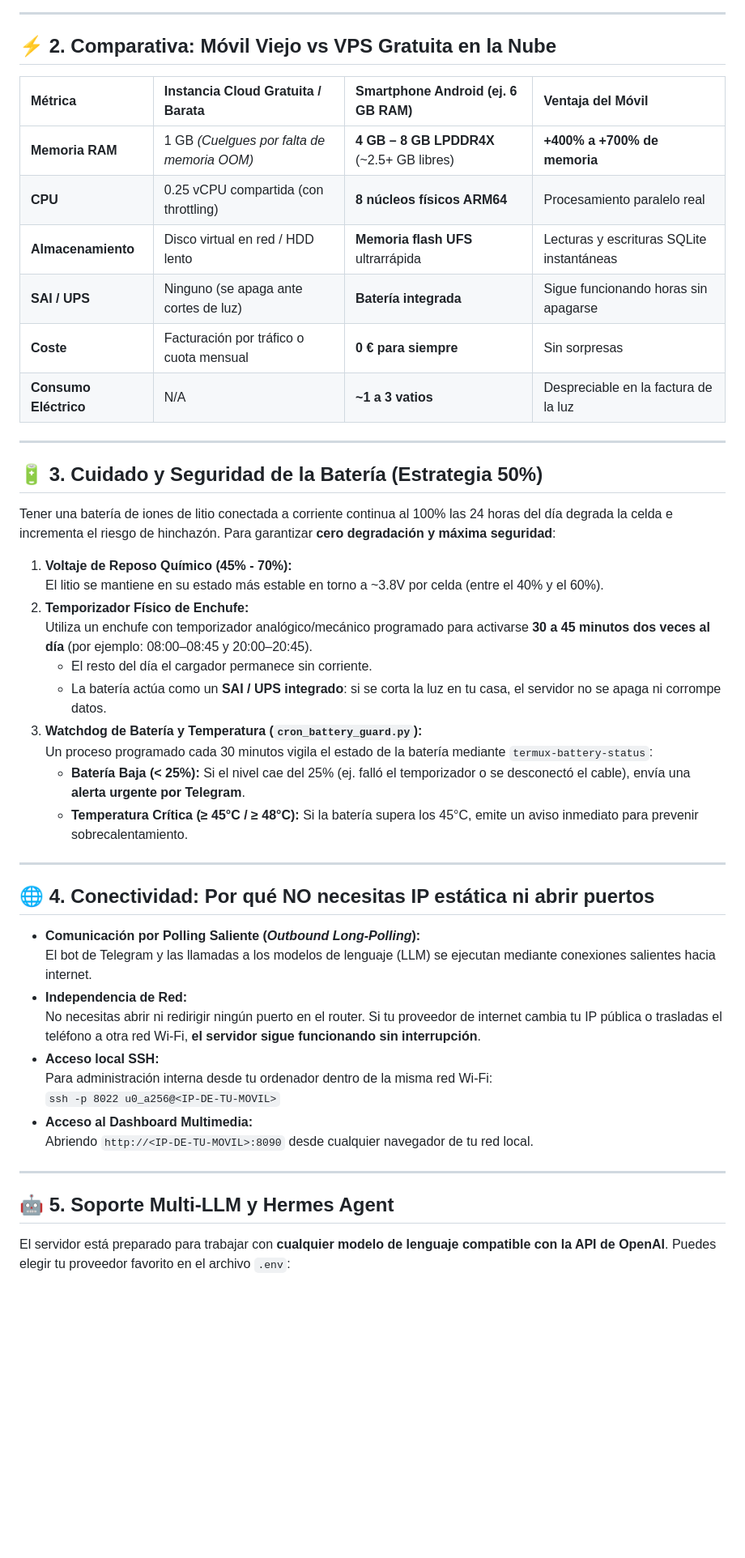
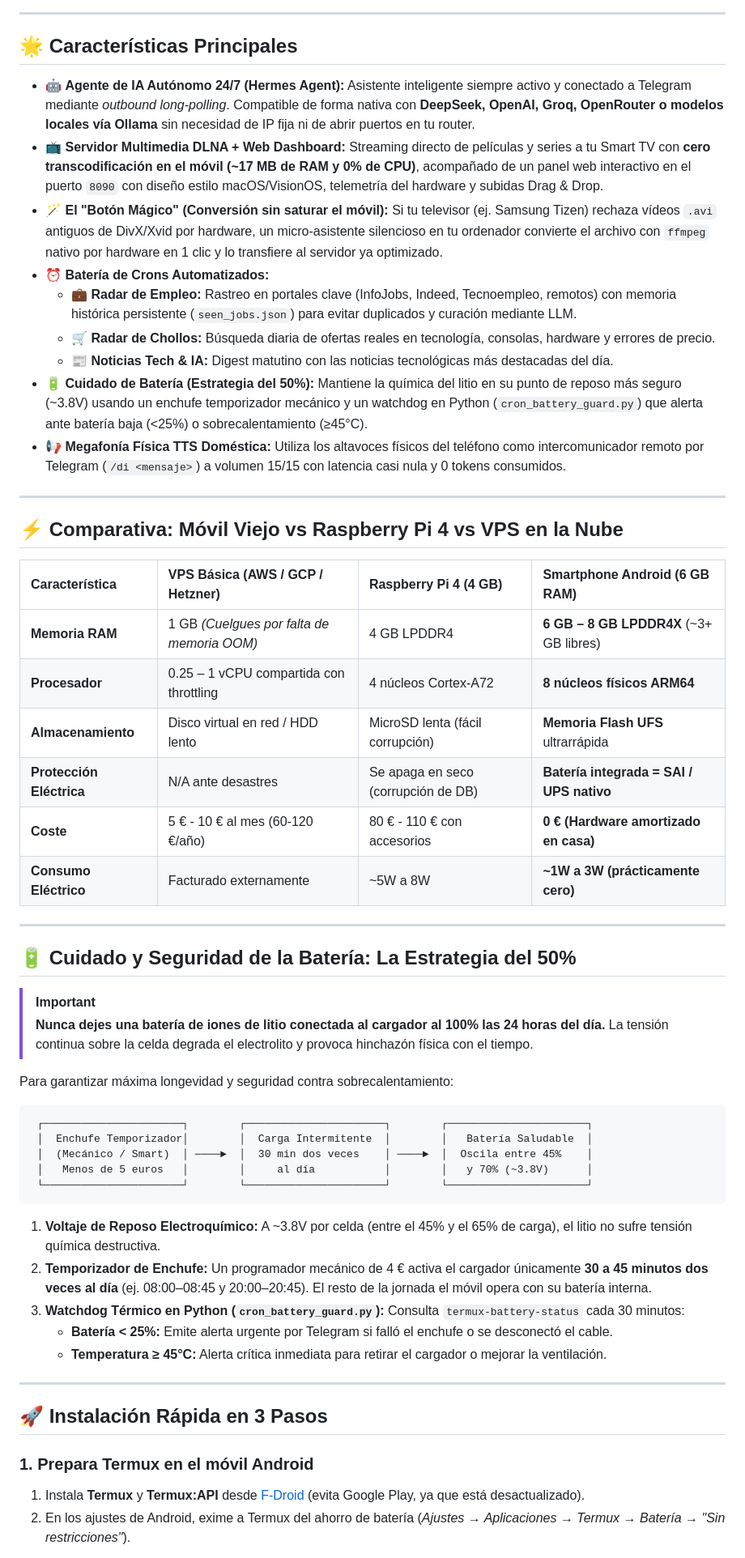
Before and after one commit to moisesvalero/android-home-server, a Markdown page: README.md, the part around one of its changes. Shown at 81% size. Drawn GitHub-style; blank space fills up the shorter version.

````diff
--- a/README.md
+++ b/README.md
@@ -52,51 +66,59 @@ Sustituye por completo una VPS en la nube multiplicando los recursos de memoria
 
 ---
 
-## ⚡ 2. Comparativa: Móvil Viejo vs VPS Gratuita en la Nube
+## 🌟 Características Principales
 
-| Métrica | Instancia Cloud Gratuita / Barata | Smartphone Android (ej. 6 GB RAM) | Ventaja del Móvil |
-| :--- | :--- | :--- | :--- |
-| **Memoria RAM** | 1 GB *(Cuelgues por falta de memoria OOM)* | **4 GB – 8 GB LPDDR4X** (~2.5+ GB libres) | **+400% a +700% de memoria** |
-| **CPU** | 0.25 vCPU compartida (con throttling) | **8 núcleos físicos ARM64** | Procesamiento paralelo real |
-| **Almacenamiento** | Disco virtual en red / HDD lento | **Memoria flash UFS** ultrarrápida | Lecturas y escrituras SQLite instantáneas |
-| **SAI / UPS** | Ninguno (se apaga ante cortes de luz) | **Batería integrada** | Sigue funcionando horas sin apagarse |
-| **Coste** | Facturación por tráfico o cuota mensual | **0 € para siempre** | Sin sorpresas |
-| **Consumo Eléctrico**| N/A | **~1 a 3 vatios** | Despreciable en la factura de la luz |
+* 🤖 **Agente de IA Autónomo 24/7 (Hermes Agent):** Asistente inteligente siempre activo y conectado a Telegram mediante *outbound long-polling*. Compatible de forma nativa con **DeepSeek, OpenAI, Groq, OpenRouter o modelos locales vía Ollama** sin necesidad de IP fija ni de abrir puertos en tu router.
+* 📺 **Servidor Multimedia DLNA + Web Dashboard:** Streaming directo de películas y series a tu Smart TV con **cero transcodificación en el móvil (~17 MB de RAM y 0% de CPU)**, acompañado de un panel web interactivo en el puerto `8090` con diseño estilo macOS/VisionOS, telemetría del hardware y subidas Drag & Drop.
+* 🪄 **El "Botón Mágico" (Conversión sin saturar el móvil):** Si tu televisor (ej. Samsung Tizen) rechaza vídeos `.avi` antiguos de DivX/Xvid por hardware, un micro-asistente silencioso en tu ordenador convierte el archivo con `ffmpeg` nativo por hardware en 1 clic y lo transfiere al servidor ya optimizado.
+* ⏰ **Batería de Crons Automatizados:**
+  * 💼 **Radar de Empleo:** Rastreo en portales clave (InfoJobs, Indeed, Tecnoempleo, remotos) con memoria histórica persistente (`seen_jobs.json`) para evitar duplicados y curación mediante LLM.
+  * 🛒 **Radar de Chollos:** Búsqueda diaria de ofertas reales en tecnología, consolas, hardware y errores de precio.
+  * 📰 **Noticias Tech & IA:** Digest matutino con las noticias tecnológicas más destacadas del día.
+* 🔋 **Cuidado de Batería (Estrategia del 50%):** Mantiene la química del litio en su punto de reposo más seguro (~3.8V) usando un enchufe temporizador mecánico y un watchdog en Python (`cron_battery_guard.py`) que alerta ante batería baja (<25%) o sobrecalentamiento (≥45°C).
+* 📢 **Megafonía Física TTS Doméstica:** Utiliza los altavoces físicos del teléfono como intercomunicador remoto por Telegram (`/di <mensaje>`) a volumen 15/15 con latencia casi nula y 0 tokens consumidos.
 
 ---
 
-## 🔋 3. Cuidado y Seguridad de la Batería (Estrategia 50%)
+## ⚡ Comparativa: Móvil Viejo vs Raspberry Pi 4 vs VPS en la Nube
 
-Tener una batería de iones de litio conectada a corriente continua al 100% las 24 horas del día degrada la celda e incrementa el riesgo de hinchazón. Para garantizar **cero degradación y máxima seguridad**:
-
-1. **Voltaje de Reposo Químico (45% - 70%):**
-   El litio se mantiene en su estado más estable en torno a ~3.8V por celda (entre el 40% y el 60%).
-2. **Temporizador Físico de Enchufe:**
-   Utiliza un enchufe con temporizador analógico/mecánico programado para activarse **30 a 45 minutos dos veces al día** (por ejemplo: 08:00–08:45 y 20:00–20:45).
-   * El resto del día el cargador permanece sin corriente.
-   * La batería actúa como un **SAI / UPS integrado**: si se corta la luz en tu casa, el servidor no se apaga ni corrompe datos.
-3. **Watchdog de Batería y Temperatura (`cron_battery_guard.py`):**
-   Un proceso programado cada 30 minutos vigila el estado de la batería mediante `termux-battery-status`:
-   * **Batería Baja (< 25%):** Si el nivel cae del 25% (ej. falló el temporizador o se desconectó el cable), envía una **alerta urgente por Telegram**.
-   * **Temperatura Crítica (≥ 45°C / ≥ 48°C):** Si la batería supera los 45°C, emite un aviso inmediato para prevenir sobrecalentamiento.
+| Característica | VPS Básica (AWS / GCP / Hetzner) | Raspberry Pi 4 (4 GB) | Smartphone Android (6 GB RAM) |
+| :--- | :--- | :--- | :--- |
+| **Memoria RAM** | 1 GB *(Cuelgues por falta de memoria OOM)* | 4 GB LPDDR4 | **6 GB – 8 GB LPDDR4X** (~3+ GB libres) |
+| **Procesador** | 0.25 – 1 vCPU compartida con throttling | 4 núcleos Cortex-A72 | **8 núcleos físicos ARM64** |
+| **Almacenamiento**| Disco virtual en red / HDD lento | MicroSD lenta (fácil corrupción) | **Memoria Flash UFS** ultrarrápida |
+| **Protección Eléctrica** | N/A ante desastres | Se apaga en seco (corrupción de DB) | **Batería integrada = SAI / UPS nativo** |
+| **Coste** | 5 € - 10 € al mes (60-120 €/año) | 80 € - 110 € con accesorios | **0 € (Hardware amortizado en casa)** |
+| **Consumo Eléctrico**| Facturado externamente | ~5W a 8W | **~1W a 3W (prácticamente cero)** |
 
 ---
 
-## 🌐 4. Conectividad: Por qué NO necesitas IP estática ni abrir puertos
+## 🔋 Cuidado y Seguridad de la Batería: La Estrategia del 50%
 
-* **Comunicación por Polling Saliente (*Outbound Long-Polling*):**
-  El bot de Telegram y las llamadas a los modelos de lenguaje (LLM) se ejecutan mediante conexiones salientes hacia internet.
-* **Independencia de Red:**
-  No necesitas abrir ni redirigir ningún puerto en el router. Si tu proveedor de internet cambia tu IP pública o trasladas el teléfono a otra red Wi-Fi, **el servidor sigue funcionando sin interrupción**.
-* **Acceso local SSH:**
-  Para administración interna desde tu ordenador dentro de la misma red Wi-Fi:
-  `ssh -p 8022 u0_a256@<IP-DE-TU-MOVIL>`
-* **Acceso al Dashboard Multimedia:**
-  Abriendo `http://<IP-DE-TU-MOVIL>:8090` desde cualquier navegador de tu red local.
+> [!IMPORTANT]
+> **Nunca dejes una batería de iones de litio conectada al cargador al 100% las 24 horas del día.** La tensión continua sobre la celda degrada el electrolito y provoca hinchazón física con el tiempo.
+
+Para garantizar máxima longevidad y seguridad contra sobrecalentamiento:
+
+```text
+ ┌──────────────────────┐        ┌──────────────────────┐        ┌──────────────────────┐
+ │  Enchufe Temporizador│        │  Carga Intermitente  │        │   Batería Saludable  │
+ │  (Mecánico / Smart)  │ ────►  │  30 min dos veces    │ ────►  │  Oscila entre 45%    │
+ │   Menos de 5 euros   │        │     al día           │        │   y 70% (~3.8V)      │
+ └──────────────────────┘        └──────────────────────┘        └──────────────────────┘
+```
+
+1. **Voltaje de Reposo Electroquímico:** A ~3.8V por celda (entre el 45% y el 65% de carga), el litio no sufre tensión química destructiva.
+2. **Temporizador de Enchufe:** Un programador mecánico de 4 € activa el cargador únicamente **30 a 45 minutos dos veces al día** (ej. 08:00–08:45 y 20:00–20:45). El resto de la jornada el móvil opera con su batería interna.
+3. **Watchdog Térmico en Python (`cron_battery_guard.py`):** Consulta `termux-battery-status` cada 30 minutos:
+   * **Batería < 25%:** Emite alerta urgente por Telegram si falló el enchufe o se desconectó el cable.
+   * **Temperatura ≥ 45°C:** Alerta crítica inmediata para retirar el cargador o mejorar la ventilación.
 
 ---
 
-## 🤖 5. Soporte Multi-LLM y Hermes Agent
+## 🚀 Instalación Rápida en 3 Pasos
 
-El servidor está preparado para trabajar con **cualquier modelo de lenguaje compatible con la API de OpenAI**. Puedes elegir tu proveedor favorito en el archivo `.env`:
+### 1. Prepara Termux en el móvil Android
+1. Instala **Termux** y **Termux:API** desde [F-Droid](https://f-droid.org) (evita Google Play, ya que está desactualizado).
+2. En los ajustes de Android, exime a Termux del ahorro de batería (*Ajustes → Aplicaciones → Termux → Batería → "Sin restricciones"*).
 
````
Also changed, not shown: other parts of README.md (+135 -129 lines).
